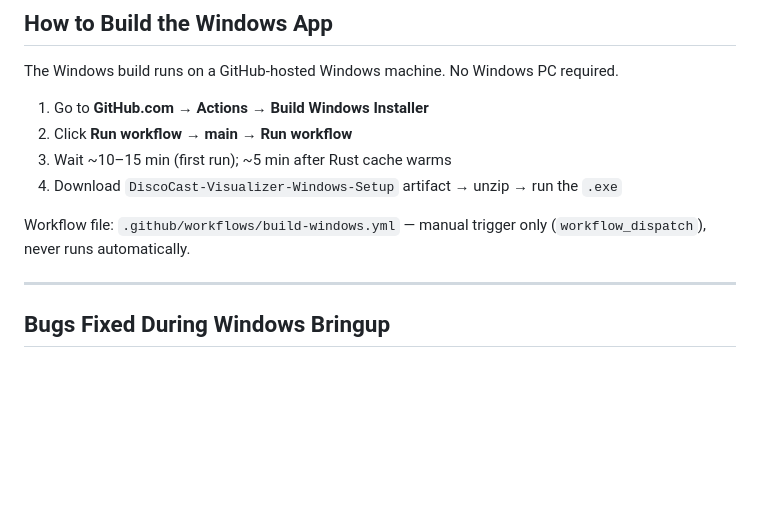
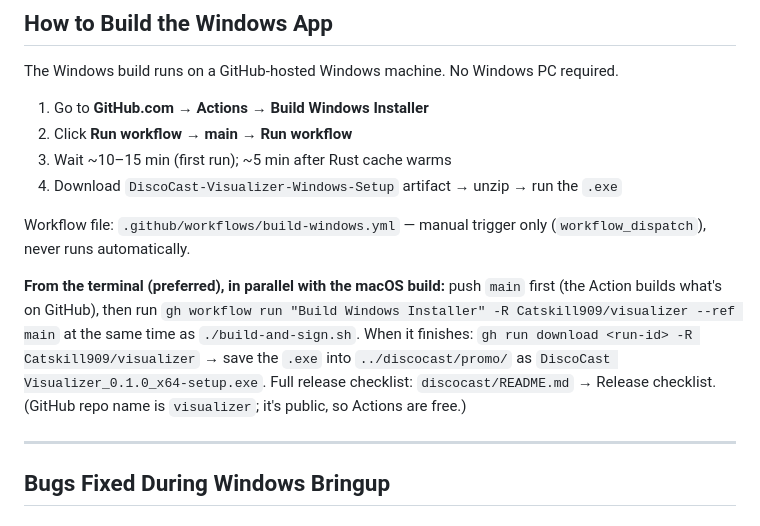
Before and after one commit to Catskill909/visualizer, a Markdown page: windows-dev.md, the part around the change. Rendered like a GitHub page; blank space fills up the shorter version.

Commit message:
windows-dev: build via gh in parallel with macOS
Co-Authored-By: Claude Opus 5.5 <noreply@anthropic.com>

```diff
--- a/windows-dev.md
+++ b/windows-dev.md
@@ -14,6 +14,11 @@ The Windows build runs on a GitHub-hosted Windows machine. No Windows PC require
 4. Download `DiscoCast-Visualizer-Windows-Setup` artifact → unzip → run the `.exe`
 
 Workflow file: `.github/workflows/build-windows.yml` — manual trigger only (`workflow_dispatch`), never runs automatically.
+
+**From the terminal (preferred), in parallel with the macOS build:** push `main` first (the Action builds what's on GitHub), then run
+`gh workflow run "Build Windows Installer" -R Catskill909/visualizer --ref main` at the same time as `./build-and-sign.sh`.
+When it finishes: `gh run download <run-id> -R Catskill909/visualizer` → save the `.exe` into `../discocast/promo/` as `DiscoCast Visualizer_0.1.0_x64-setup.exe`.
+Full release checklist: `discocast/README.md` → Release checklist. (GitHub repo name is `visualizer`; it's public, so Actions are free.)
 
 ---
 
```
